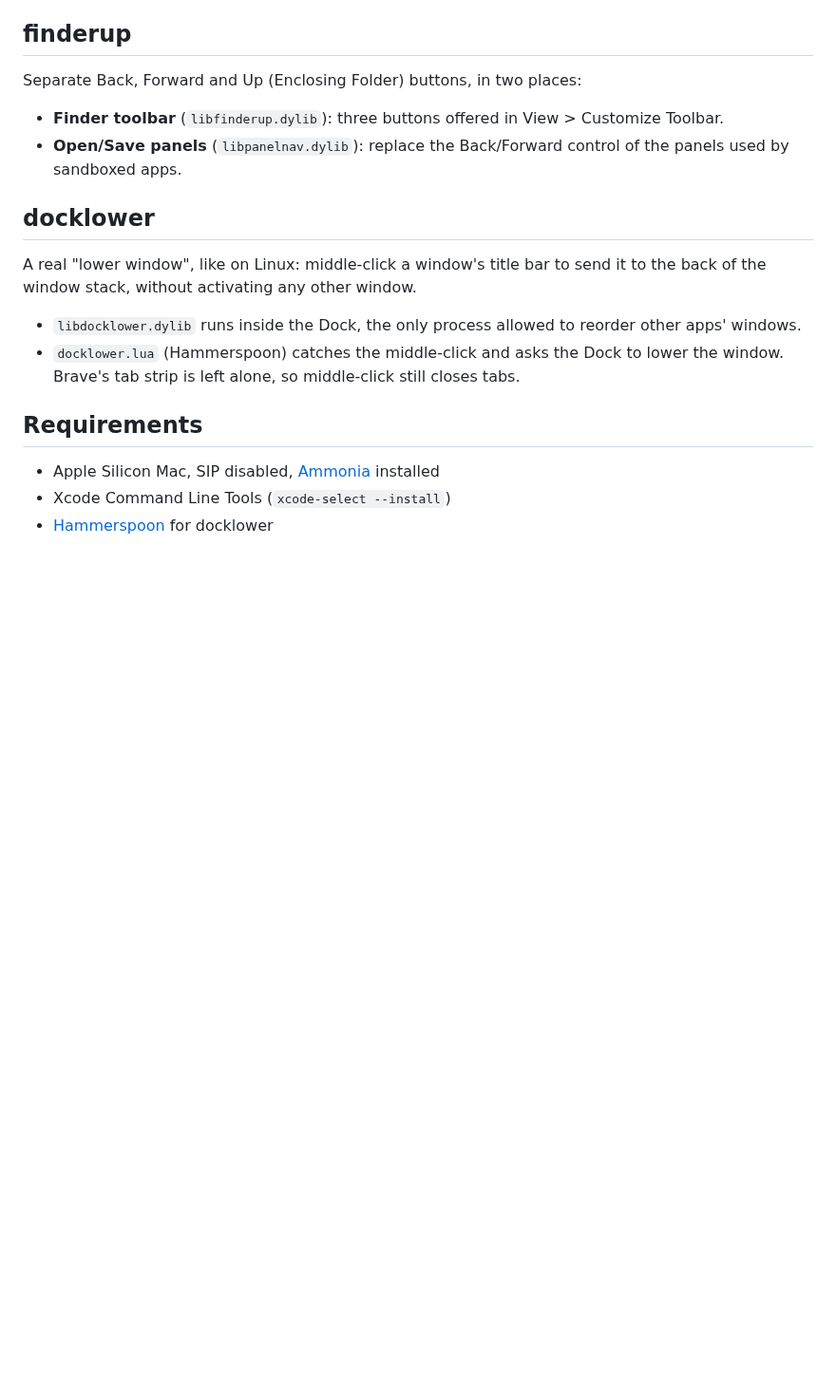
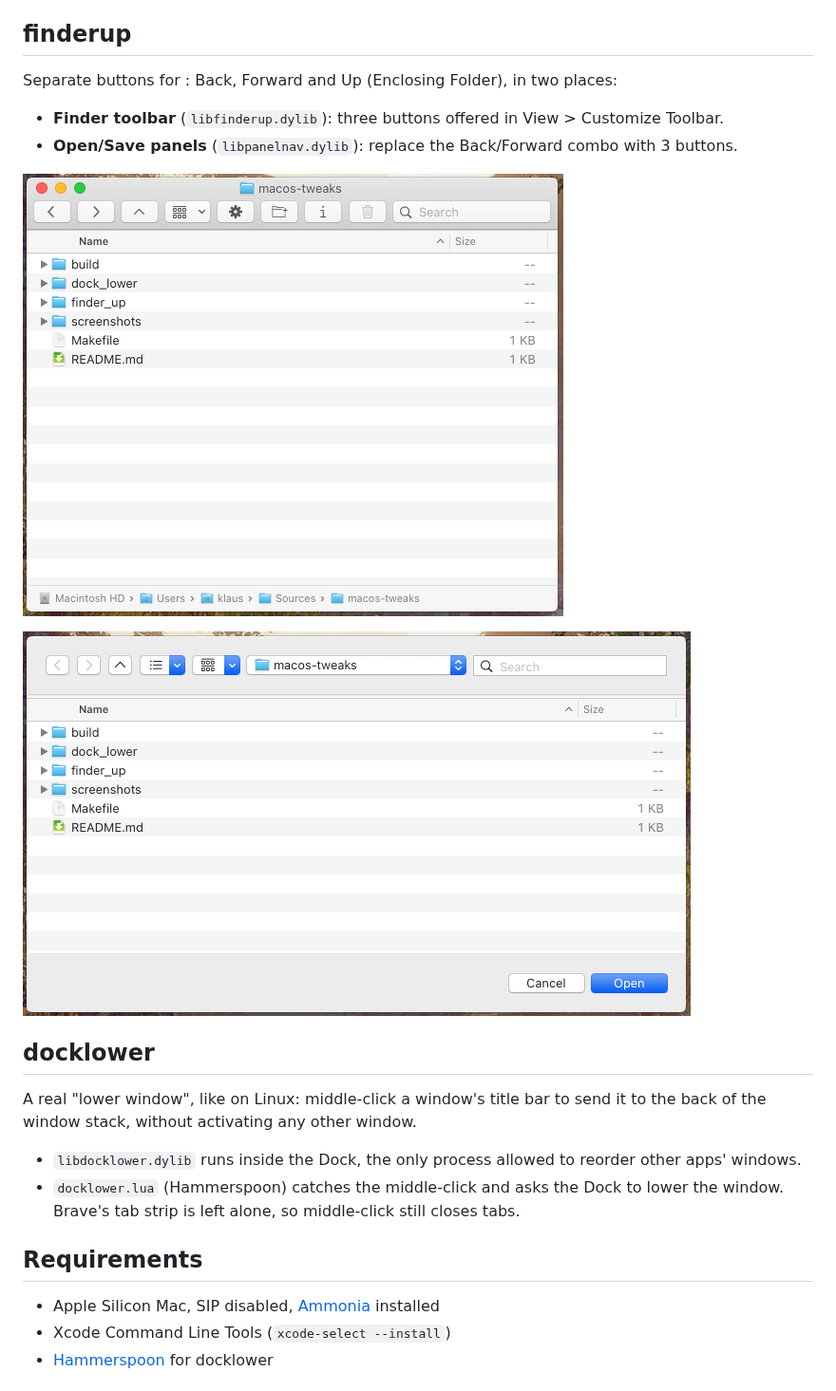
Before and after one commit to nsklaus/macos-tweaks, a Markdown page: README.md, the part around the change. Shown at 95% size. Drawn GitHub-style; pictures changed too: screenshots/finder_up.png (added), screenshots/panel_up.png (added); blank space fills up the shorter version.

Commit message:
screenshots and readme

```diff
--- a/README.md
+++ b/README.md
@@ -4,10 +4,14 @@ Small Ammonia tweaks that bring back behaviours macOS is missing.
 
 ## finderup
 
-Separate Back, Forward and Up (Enclosing Folder) buttons, in two places:
+Separate buttons for : Back, Forward and Up (Enclosing Folder), in two places:
 
 - **Finder toolbar** (`libfinderup.dylib`): three buttons offered in View > Customize Toolbar.
-- **Open/Save panels** (`libpanelnav.dylib`): replace the Back/Forward control of the panels used by sandboxed apps.
+- **Open/Save panels** (`libpanelnav.dylib`): replace the Back/Forward combo with 3 buttons.
+
+![Finder toolbar](screenshots/finder_up.png)
+
+![Open/Save panel](screenshots/panel_up.png)
 
 ## docklower
 
```
